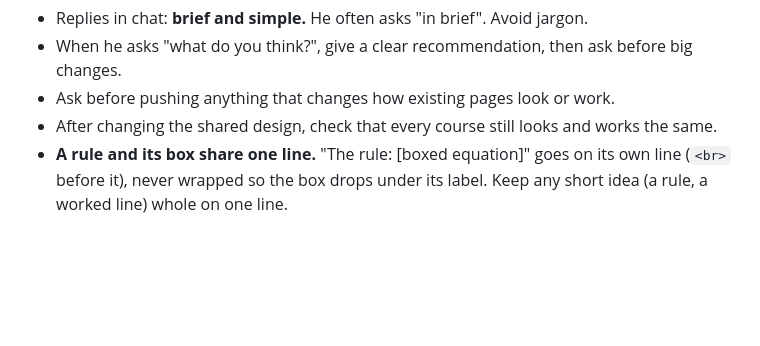
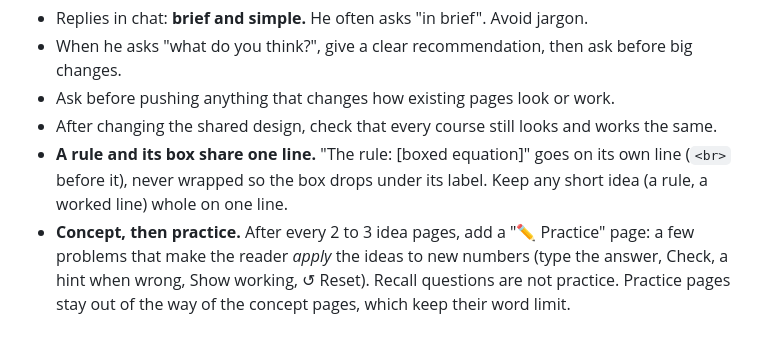
Before and after one commit to mo-ri-ch/study-notebook-design, a Markdown page: GUIDELINES.md, the part around the change. GitHub-like rendering; blank space fills up the shorter version.

Commit message:
Guidelines: concept, then practice
Co-Authored-By: Claude Sonnet 5.5 <noreply@anthropic.com>
Claude-Session: https://claude.ai/code/session_01VHPto5Sb26GvGsvWojAqmT

```diff
--- a/GUIDELINES.md
+++ b/GUIDELINES.md
@@ -138,3 +138,4 @@ and every change. Add to this file whenever he gives new design advice.
 - Ask before pushing anything that changes how existing pages look or work.
 - After changing the shared design, check that every course still looks and works the same.
 - **A rule and its box share one line.** "The rule: [boxed equation]" goes on its own line (`<br>` before it), never wrapped so the box drops under its label. Keep any short idea (a rule, a worked line) whole on one line.
+- **Concept, then practice.** After every 2 to 3 idea pages, add a "✏️ Practice" page: a few problems that make the reader *apply* the ideas to new numbers (type the answer, Check, a hint when wrong, Show working, ↺ Reset). Recall questions are not practice. Practice pages stay out of the way of the concept pages, which keep their word limit.
```
